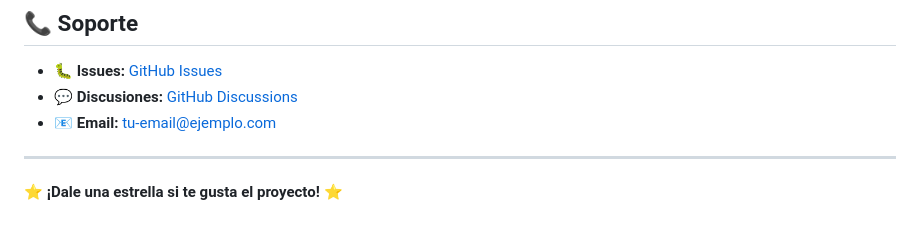
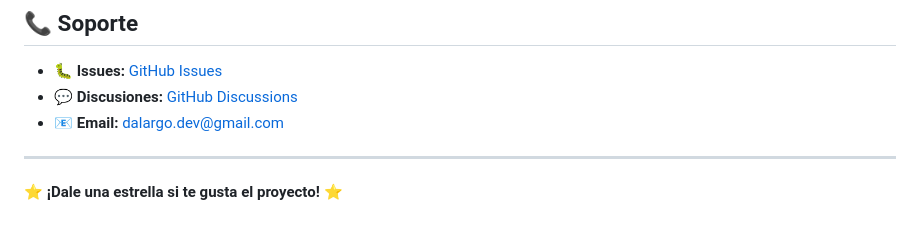
Before and after one commit to dalargo/Babelium, a Markdown page: README.md, the part around the change. GitHub-like rendering.

Commit message:
Update README.md
add email

```diff
--- a/README.md
+++ b/README.md
@@ -174,7 +174,7 @@ Este proyecto está bajo la Licencia MIT - ver el archivo [LICENSE](LICENSE) par
 
 - 🐛 **Issues:** [GitHub Issues](https://github.com/dalargo/Babelium/issues)
 - 💬 **Discusiones:** [GitHub Discussions](https://github.com/dalargo/Babelium/discussions)
-- 📧 **Email:** tu-email@ejemplo.com
+- 📧 **Email:** dalargo.dev@gmail.com
 
 ---
 
```
